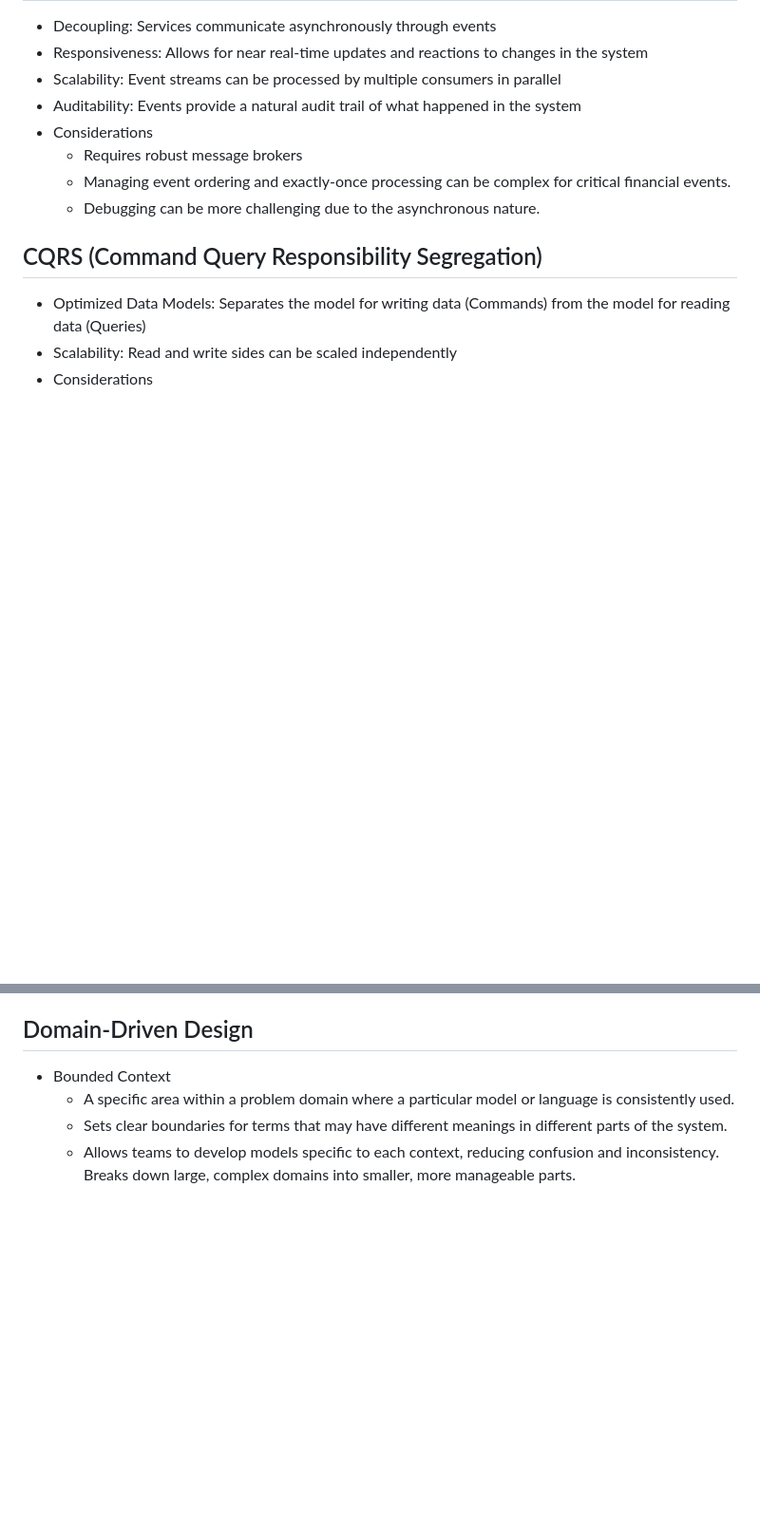
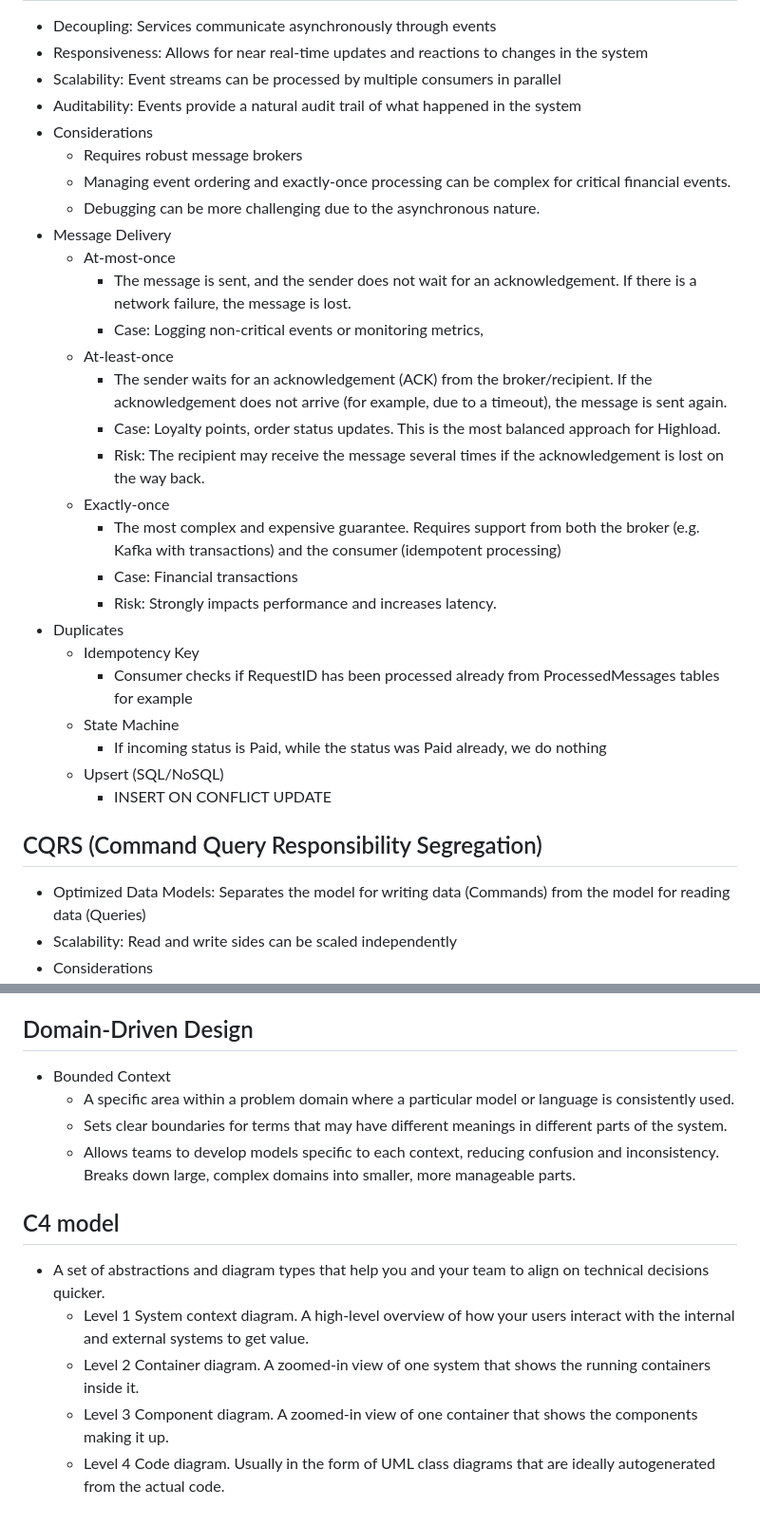
Before and after one commit to ivanenkomaksym/mindmaps, a Markdown page: maps/arch.md, 2 parts joined by grey strips. Shown at 95% size. Drawn GitHub-style; blank space fills up the shorter version.

Commit message:
Add C4 and message delivery.

```diff
--- a/maps/arch.md
+++ b/maps/arch.md
@@ -25,6 +25,25 @@ markmap:
   - Requires robust message brokers
   - Managing event ordering and exactly-once processing can be complex for critical financial events.
   - Debugging can be more challenging due to the asynchronous nature.
+- Message Delivery
+  - At-most-once
+    - The message is sent, and the sender does not wait for an acknowledgement. If there is a network failure, the message is lost.
+    - Case: Logging non-critical events or monitoring metrics,
+  - At-least-once
+    - The sender waits for an acknowledgement (ACK) from the broker/recipient. If the acknowledgement does not arrive (for example, due to a timeout), the message is sent again.
+    - Case: Loyalty points, order status updates. This is the most balanced approach for Highload.
+    - Risk: The recipient may receive the message several times if the acknowledgement is lost on the way back.
+  - Exactly-once
+    - The most complex and expensive guarantee. Requires support from both the broker (e.g. Kafka with transactions) and the consumer (idempotent processing)
+    - Case: Financial transactions
+    - Risk: Strongly impacts performance and increases latency.
+- Duplicates
+  - Idempotency Key
+    - Consumer checks if RequestID has been processed already from ProcessedMessages tables for example
+  - State Machine
+    - If incoming status is Paid, while the status was Paid already, we do nothing
+  - Upsert (SQL/NoSQL)
+    - INSERT ON CONFLICT UPDATE
 
 ## CQRS (Command Query Responsibility Segregation)
 
@@ -242,8 +261,15 @@ markmap:
 - Sunset HTTP header in API responses tells when a particular version or endpoint will no longer be available
 
 ## Domain-Driven Design
-  - Bounded Context
-    - A specific area within a problem domain where a particular model or language is consistently used.
-    - Sets clear boundaries for terms that may have different meanings in different parts of the system.
-    - Allows teams to develop models specific to each context, reducing confusion and inconsistency.
+- Bounded Context
+  - A specific area within a problem domain where a particular model or language is consistently used.
+  - Sets clear boundaries for terms that may have different meanings in different parts of the system.
+  - Allows teams to develop models specific to each context, reducing confusion and inconsistency.
 Breaks down large, complex domains into smaller, more manageable parts.
+
+## C4 model
+- A set of abstractions and diagram types that help you and your team to align on technical decisions quicker.
+  - Level 1 System context diagram. A high-level overview of how your users interact with the internal and external systems to get value.
+  - Level 2 Container diagram. A zoomed-in view of one system that shows the running containers inside it.
+  - Level 3 Component diagram. A zoomed-in view of one container that shows the components making it up.
+  - Level 4 Code diagram. Usually in the form of UML class diagrams that are ideally autogenerated from the actual code.
```
Also changed, not shown: other parts of maps/arch.md (+2 -2 lines).
